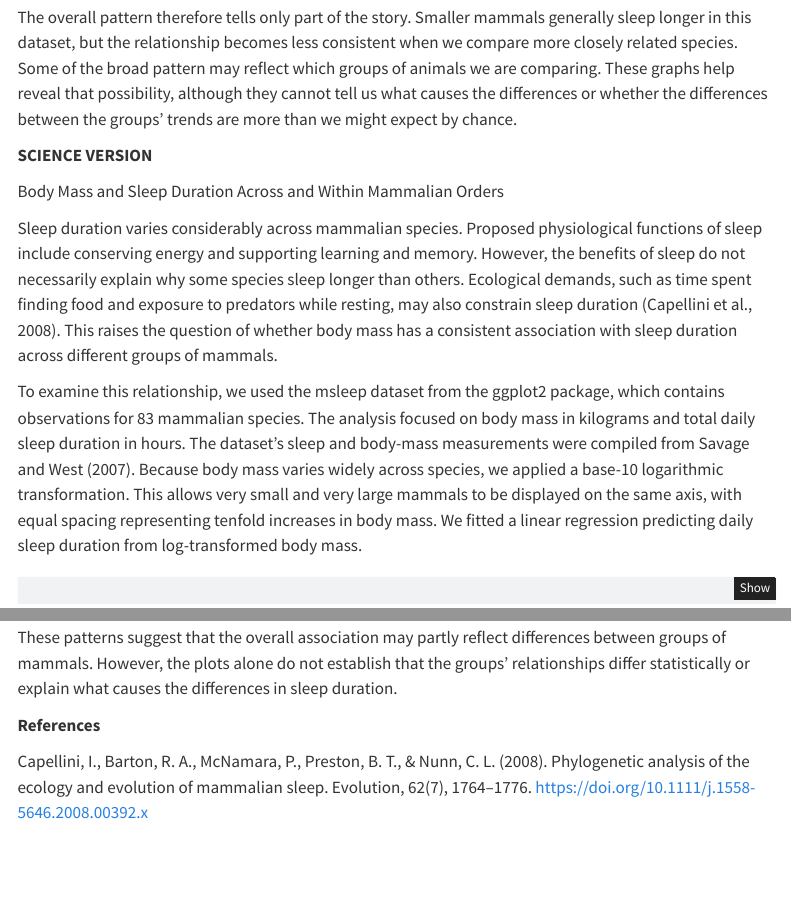
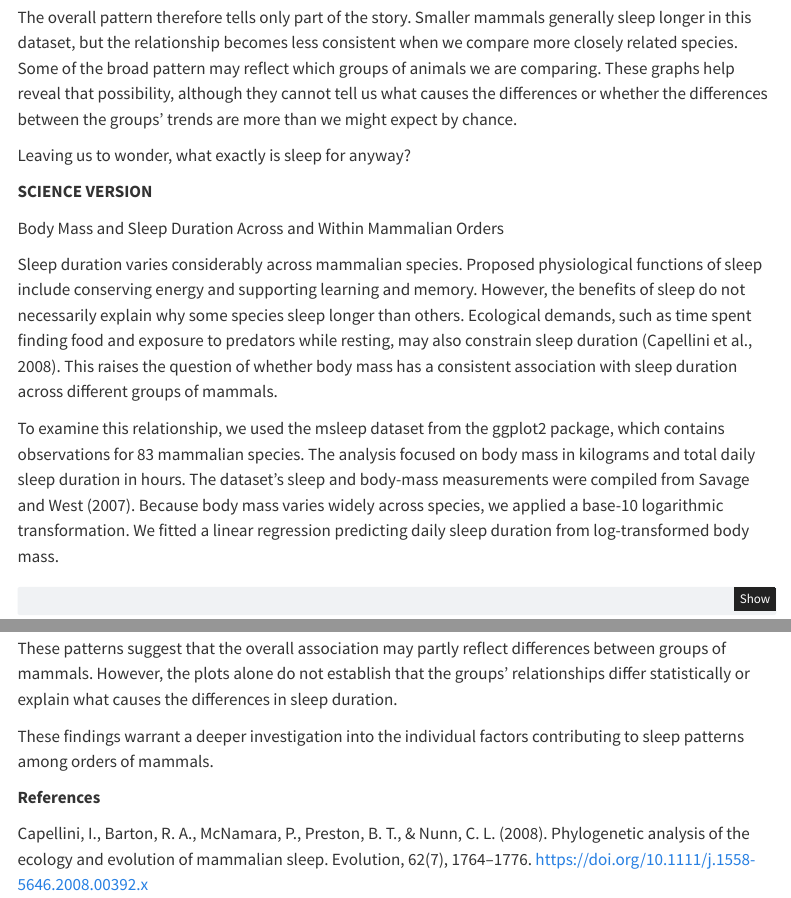
Before and after one commit to jbudge4/budge-dataviz, a Quarto document (index.qmd): the page in a window 1100 px wide, from 2000 px down, and a second part further down, joined at a grey line. Rendered offline with R 4.5, knitr and Pandoc in place of Quarto, with nearby package versions; menus at the side of the page are left out.

Commit message:
minor text updates to website

````diff
--- a/index.qmd
+++ b/index.qmd
@@ -159,6 +159,8 @@ The closer look reveals a less consistent pattern. Among rodents and the group c
 
 The overall pattern therefore tells only part of the story. Smaller mammals generally sleep longer in this dataset, but the relationship becomes less consistent when we compare more closely related species. Some of the broad pattern may reflect which groups of animals we are comparing. These graphs help reveal that possibility, although they cannot tell us what causes the differences or whether the differences between the groups’ trends are more than we might expect by chance.
 
+Leaving us to wonder, what exactly is sleep for anyway?
+
 
 **SCIENCE VERSION**
 
@@ -166,7 +168,7 @@ Body Mass and Sleep Duration Across and Within Mammalian Orders
 
 Sleep duration varies considerably across mammalian species. Proposed physiological functions of sleep include conserving energy and supporting learning and memory. However, the benefits of sleep do not necessarily explain why some species sleep longer than others. Ecological demands, such as time spent finding food and exposure to predators while resting, may also constrain sleep duration (Capellini et al., 2008). This raises the question of whether body mass has a consistent association with sleep duration across different groups of mammals.
 
-To examine this relationship, we used the msleep dataset from the ggplot2 package, which contains observations for 83 mammalian species. The analysis focused on body mass in kilograms and total daily sleep duration in hours. The dataset’s sleep and body-mass measurements were compiled from Savage and West (2007). Because body mass varies widely across species, we applied a base-10 logarithmic transformation. This allows very small and very large mammals to be displayed on the same axis, with equal spacing representing tenfold increases in body mass. We fitted a linear regression predicting daily sleep duration from log-transformed body mass.
+To examine this relationship, we used the msleep dataset from the ggplot2 package, which contains observations for 83 mammalian species. The analysis focused on body mass in kilograms and total daily sleep duration in hours. The dataset’s sleep and body-mass measurements were compiled from Savage and West (2007). Because body mass varies widely across species, we applied a base-10 logarithmic transformation. We fitted a linear regression predicting daily sleep duration from log-transformed body mass.
 
 ```{r - sciplot1}
 # Visualization 1: body size and daily sleep in mammals
@@ -289,6 +291,8 @@ Figure 2 shows that the overall negative association is not consistent across th
 
 These patterns suggest that the overall association may partly reflect differences between groups of mammals. However, the plots alone do not establish that the groups’ relationships differ statistically or explain what causes the differences in sleep duration.
 
+These findings warrant a deeper investigation into the individual factors contributing to sleep patterns among orders of mammals.
+
 **References**
 
 Capellini, I., Barton, R. A., McNamara, P., Preston, B. T., & Nunn, C. L. (2008). Phylogenetic analysis of the ecology and evolution of mammalian     sleep. Evolution, 62(7), 1764–1776. https://doi.org/10.1111/j.1558-5646.2008.00392.x
````
